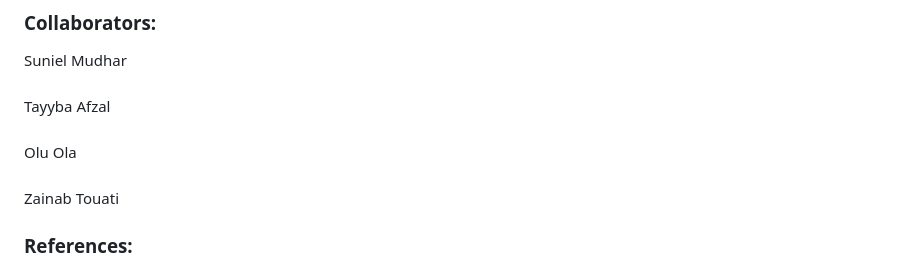
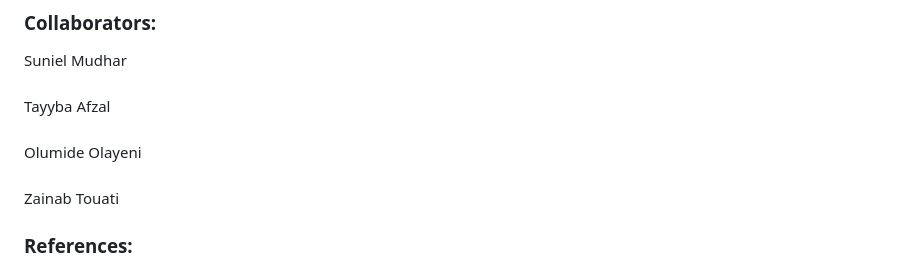
Before and after one commit to SunnyMudhar/BrumExplorer, a Markdown page: README.md, the part around the change printed below. Drawn GitHub-style.

```diff
--- a/README.md
+++ b/README.md
@@ -65,7 +78,7 @@ Suniel Mudhar
 ###
 Tayyba Afzal
 ###
-Olu Ola
+Olumide Olayeni
 ###
 Zainab Touati
 
```
Also changed, not shown: other parts of README.md (+17 -4 lines).
